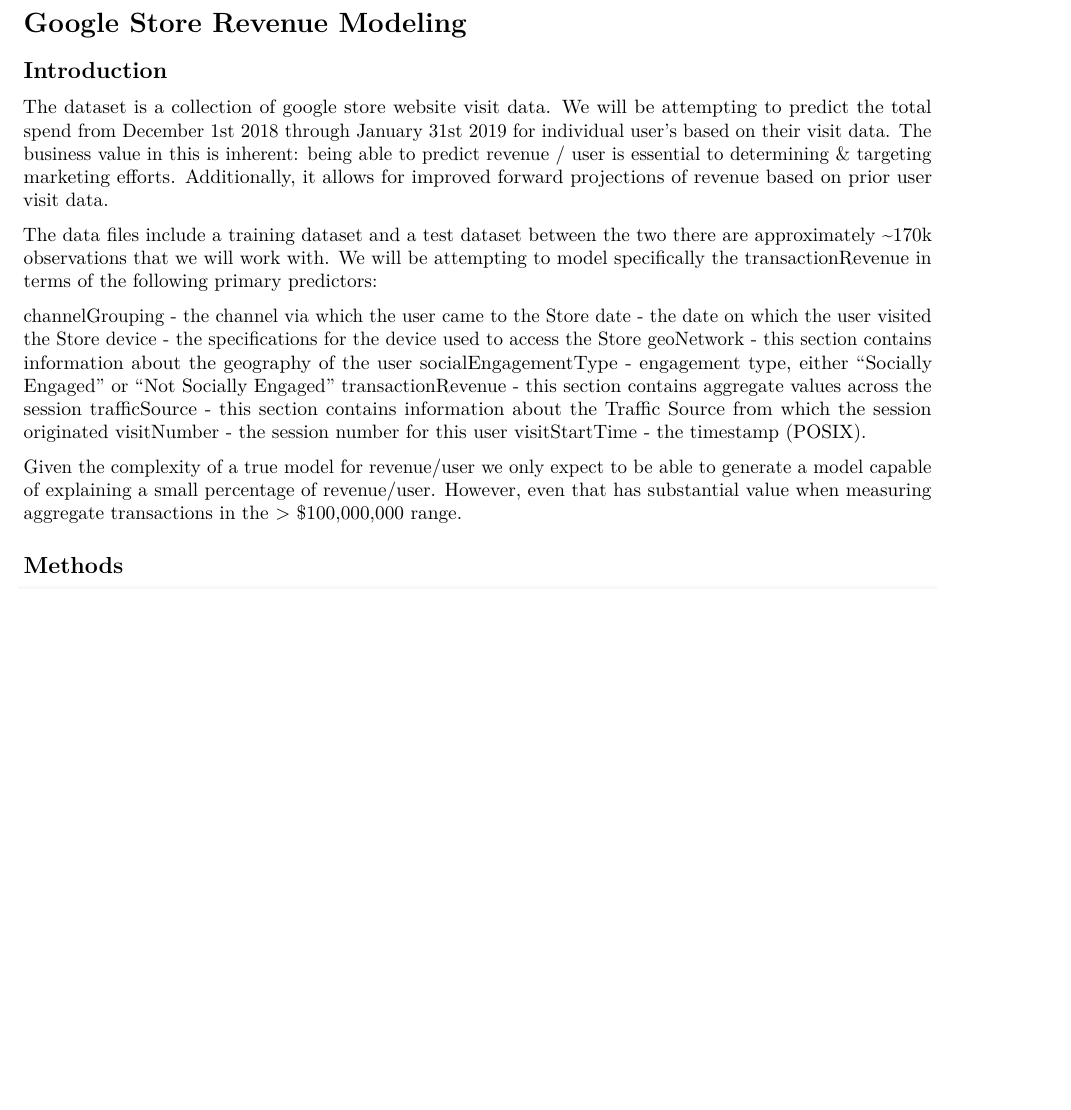
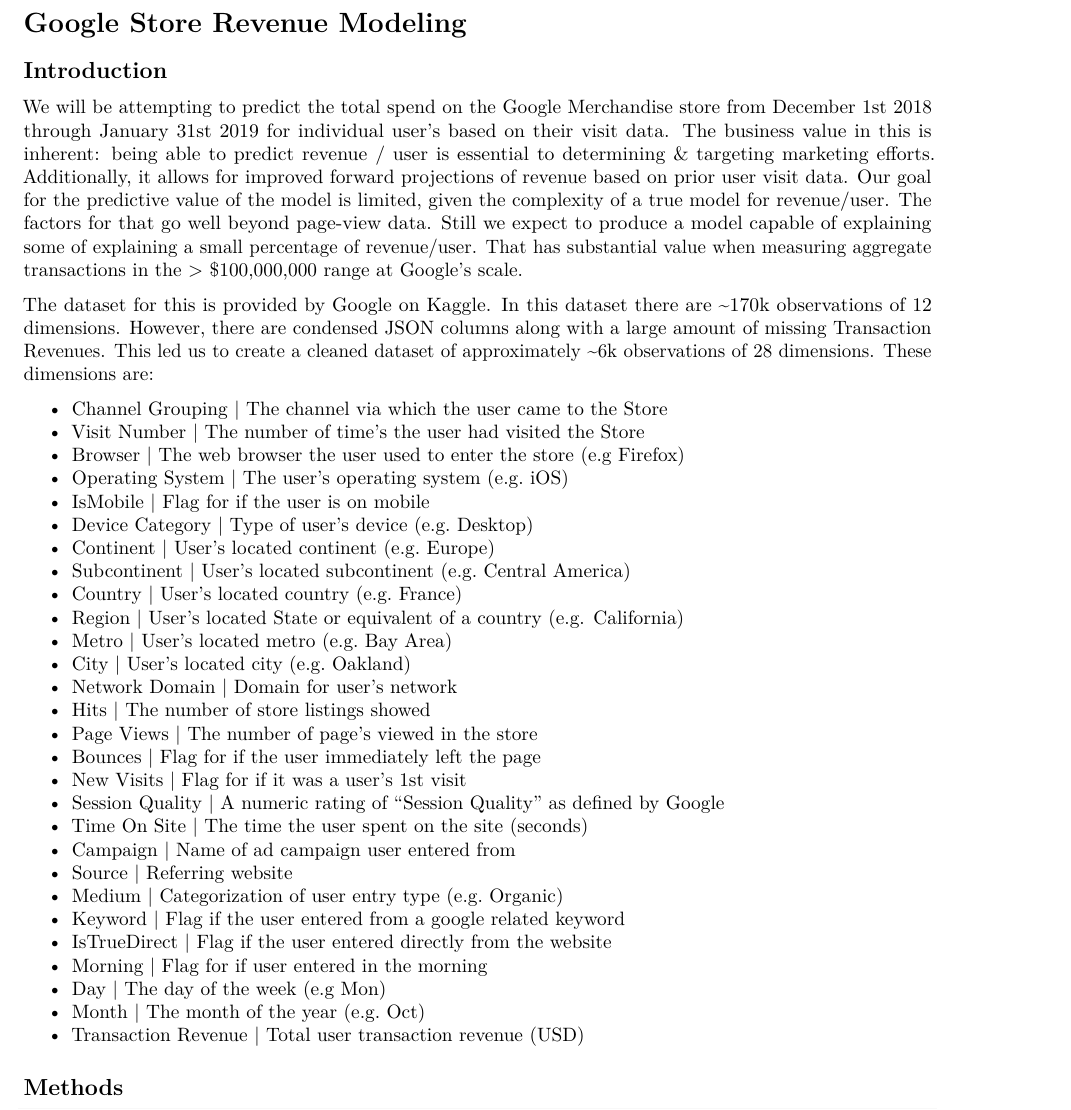
Before and after one commit to jzeiders/421FinalProject, an R Markdown document (FinalProject.rmd): part of page 1 of 3, cut so that both start at the same text, the shorter picture padded with empty space. Rendered offline with R 4.5, knitr and Pandoc, then LaTeX, with nearby package versions; some code elsewhere in the file could not run offline.

Commit message:
updated introduction

```diff
--- a/FinalProject.rmd
+++ b/FinalProject.rmd
@@ -8,20 +12,57 @@
 ## Introduction
-The dataset is a collection of google store website visit data. We will be attempting to predict the total spend from December 1st 2018 through January 31st 2019 for individual user's based on their visit data. The business value in this is inherent: being able to predict revenue / user is essential to determining & targeting marketing efforts. Additionally, it allows for improved forward projections of revenue based on prior user visit data.
 
-The data files include a training dataset and a test dataset between the two there are approximately ~170k observations that we will work with.
-We will be attempting to model specifically the transactionRevenue in terms of the following primary predictors:
+We will be attempting to predict the total spend on the Google
+Merchandise store from December 1st 2018 through January 31st 2019 for
+individual user's based on their visit data. The business value in this
+is inherent: being able to predict revenue / user is essential to
+determining & targeting marketing efforts. Additionally, it allows for
+improved forward projections of revenue based on prior user visit data. Our
+goal for the predictive value of the model is limited, given the complexity of a true model for revenue/user.
+The factors for that go well beyond page-view data. Still we expect to produce a model
+capable of explaining some of explaining a small percentage of
+revenue/user. That has substantial value when measuring
+aggregate transactions in the \> \$100,000,000 range at Google's scale.
 
-channelGrouping - the channel via which the user came to the Store
-date - the date on which the user visited the Store
-device - the specifications for the device used to access the Store
-geoNetwork - this section contains information about the geography of the user
-socialEngagementType - engagement type, either “Socially Engaged” or “Not Socially Engaged”
-transactionRevenue - this section contains aggregate values across the session
-trafficSource - this section contains information about the Traffic Source from which the session originated
-visitNumber - the session number for this user
-visitStartTime - the timestamp (POSIX).
 
-Given the complexity of a true model for revenue/user we only expect to be able to generate a model capable of explaining a small percentage of revenue/user. However, even that  has substantial value when measuring aggregate transactions in the > $100,000,000 range.
+The dataset for this is provided by Google on [Kaggle](https://www.kaggle.com/competitions/ga-customer-revenue-prediction/data).
+In this dataset there are \~170k observations of 12 dimensions.
+However, there are condensed JSON columns along with a large amount of
+missing Transaction Revenues. This led us to create a cleaned dataset of
+approximately \~6k observations of 28 dimensions. These dimensions are:
+
+-   Channel Grouping \| The channel via which the user came to the Store
+-   Visit Number \| The number of time's the user had visited the Store
+-   Browser \| The web browser the user used to enter the store (e.g
+    Firefox)
+-   Operating System \| The user's operating system (e.g. iOS)
+-   IsMobile \| Flag for if the user is on mobile
+-   Device Category \| Type of user's device (e.g. Desktop)
+-   Continent \| User's located continent (e.g. Europe)
+-   Subcontinent \| User's located subcontinent (e.g. Central America)
+-   Country \| User's located country (e.g. France)
+-   Region \| User's located State or equivalent of a country (e.g.
+    California)
+-   Metro \| User's located metro (e.g. Bay Area)
+-   City \| User's located city (e.g. Oakland)
+-   Network Domain \| Domain for user's network
+-   Hits \| The number of store listings showed
+-   Page Views \| The number of page's viewed in the store
+-   Bounces \| Flag for if the user immediately left the page
+-   New Visits \| Flag for if it was a user's 1st visit
+-   Session Quality \| A numeric rating of "Session Quality" as defined
+    by Google
+-   Time On Site \| The time the user spent on the site (seconds)
+-   Campaign \| Name of ad campaign user entered from
+-   Source \| Referring website
+-   Medium \| Categorization of user entry type (e.g. Organic)
+-   Keyword \| Flag if the user entered from a google related keyword
+-   IsTrueDirect \| Flag if the user entered directly from the website
+-   Morning \| Flag for if user entered in the morning
+-   Day \| The day of the week (e.g Mon)
+-   Month \| The month of the year (e.g. Oct)
+-   Transaction Revenue \| Total user transaction revenue (USD)
+
+
 
 ## Methods
 
```
Also changed, not shown: FinalProject.rmd (15 more changed lines).
